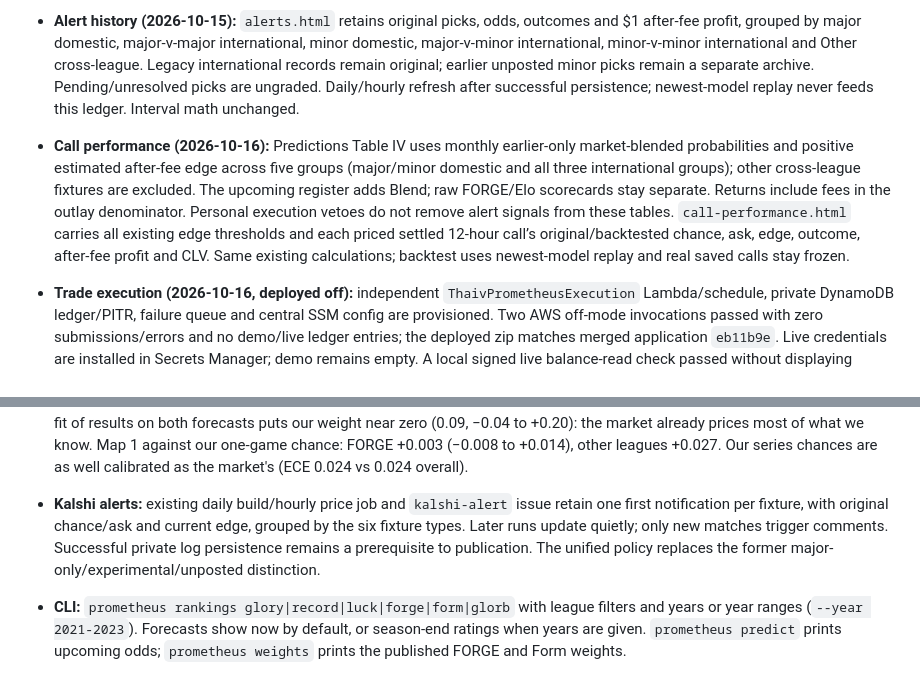
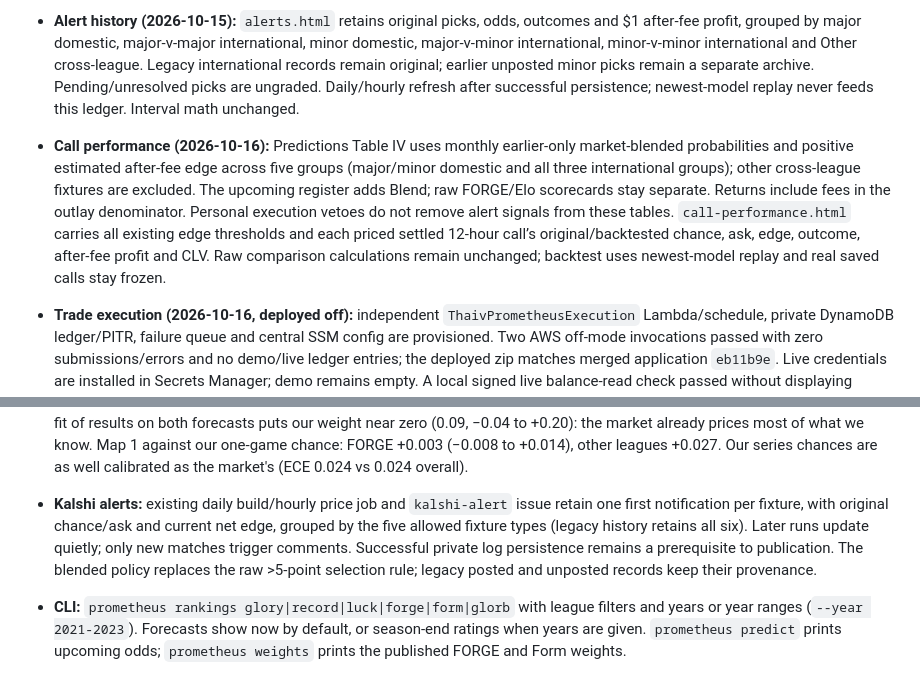
Before and after one commit to thaiv28/Prometheus, a Markdown page: docs/steering/current_state.md, 2 parts joined by grey strips. Drawn GitHub-style.

Commit message:
Align remaining prediction policy status descriptions

```diff
--- a/docs/steering/current_state.md
+++ b/docs/steering/current_state.md
@@ -14,7 +14,7 @@ Last reviewed: 2026-10-03 (Predictions page). This is a code baseline. Read `db/
   - Luck (sunset 2026-10-01; page kept): wins above what a team's play earned (GLORY's per-game model, calibrated per season). Reliability 0.34, so it is mostly luck; it correlates 0.23 with win %.
   - Sunset (`sunset.html`, linked from the header's Teams menu): Record, Luck, GLORB, GLORY unadjusted (`glory_unadjusted.html`), Form (folded into FORGE), and GLORY+ (folded into GLORY; `glory_plus.html` redirects).
 - **Alert history (2026-10-15):** `alerts.html` retains original picks, odds, outcomes and $1 after-fee profit, grouped by major domestic, major-v-major international, minor domestic, major-v-minor international, minor-v-minor international and Other cross-league. Legacy international records remain original; earlier unposted minor picks remain a separate archive. Pending/unresolved picks are ungraded. Daily/hourly refresh after successful persistence; newest-model replay never feeds this ledger. Interval math unchanged.
-- **Call performance (2026-10-16):** Predictions Table IV uses monthly earlier-only market-blended probabilities and positive estimated after-fee edge across five groups (major/minor domestic and all three international groups); other cross-league fixtures are excluded. The upcoming register adds Blend; raw FORGE/Elo scorecards stay separate. Returns include fees in the outlay denominator. Personal execution vetoes do not remove alert signals from these tables. `call-performance.html` carries all existing edge thresholds and each priced settled 12-hour call’s original/backtested chance, ask, edge, outcome, after-fee profit and CLV. Same existing calculations; backtest uses newest-model replay and real saved calls stay frozen.
+- **Call performance (2026-10-16):** Predictions Table IV uses monthly earlier-only market-blended probabilities and positive estimated after-fee edge across five groups (major/minor domestic and all three international groups); other cross-league fixtures are excluded. The upcoming register adds Blend; raw FORGE/Elo scorecards stay separate. Returns include fees in the outlay denominator. Personal execution vetoes do not remove alert signals from these tables. `call-performance.html` carries all existing edge thresholds and each priced settled 12-hour call’s original/backtested chance, ask, edge, outcome, after-fee profit and CLV. Raw comparison calculations remain unchanged; backtest uses newest-model replay and real saved calls stay frozen.
 - **Trade execution (2026-10-16, deployed off):** independent `ThaivPrometheusExecution` Lambda/schedule, private DynamoDB ledger/PITR, failure queue and central SSM config are provisioned. Two AWS off-mode invocations passed with zero submissions/errors and no demo/live ledger entries; the deployed zip matches merged application `eb11b9e`. Live credentials are installed in Secrets Manager; demo remains empty. A local signed live balance-read check passed without displaying account values. No spending limits configured and no orders placed. Main-only GitHub control variables are configured; rollout found an unquoted `off` dropdown parsing failure, corrected and verified on main. User chose to skip demo after review; 86 focused execution/contract cases pass. Awaiting the other agent’s sizing findings and explicit account limits. Real order/fill/cancellation/settlement, DynamoDB write concurrency and runtime credential access remain unverified. [Execution setup](../kalshi_execution.md).
 - **Blended alerts (2026-10-16, prepared):** domestic and all international fixture groups, excluding other cross-league. The fixed market/model blend must beat the executable ask plus estimated fees; same-run quotes, 6h and complete-results guards remain. New alerts freeze both raw and blended inputs; historical alerts retain original terms. Execution additionally skips every Cloud9 fixture and bets against a North American team internationally; missing international home metadata fails closed. Alerts remain visible for vetoed picks. No new runtime uploaded or mode/limits/credentials changed. [Validation and limitations](../research/market_blend_validation.md).
 - **Prediction history (2026-10-15 fix):** each build replays reconstructed page calls with the current model and strictly earlier-day ratings, separately at start-day and 12h. Replay copies drive backtest statistics/results and `backtest.json`; `predictions.json` and real saved calls stay unchanged. Alerts pin their backed team and retain first terms across fixture-order/provider-ID changes. Prediction-log writes use an atomic ETag condition; a stale publish aborts, and an hourly job that skips persistence cannot export/post its stale snapshot. A verified one-time backup recovery restores the original BNK alert (#45); recovered from the versioned backup and verified live: 2 settled, 1 won.
@@ -30,5 +30,5 @@ Last reviewed: 2026-10-03 (Predictions page). This is a code baseline. Read `db/
 - **Market benchmark (rerun 2026-10-06):** `scripts/evaluate_markets.py` → `docs/market_report.md` scores our reconstructed match calls against Kalshi's pre-match prices on 2,486 series (Dec 2025 to Sep 2026; Kalshi lists nearly every pro series, majors to ERLs and academies; 29 Kalshi names still unmatched, mostly teams Oracle's Elixir doesn't cover). In major leagues, 12 hours before the start, FORGE ties the market (log loss 0.5937 vs 0.5911, Δ +0.0026, −0.014 to +0.019, 756 series); at the close the market is ahead (+0.018, +0.001 to +0.037) because it moves on late news (+0.022 log loss in the last 12 hours). Elsewhere the market is clearly better: within other leagues FORGE +0.022 at 12 hours (+0.005 to +0.040, 1,153 series; Elo on the fitted per-league curves was +0.029 and before them +0.045 on the same series), Elo across leagues +0.075. Minor-league FORGE value bets at a 5-point edge: ROI after fees −0.6% (−8.5% to +7.4%), CLV +1.27 points (+0.50 to +1.97). A fit of results on both forecasts puts our weight near zero (0.09, −0.04 to +0.20): the market already prices most of what we know. Map 1 against our one-game chance: FORGE +0.003 (−0.008 to +0.014), other leagues +0.027. Our series chances are as well calibrated as the market's (ECE 0.024 vs 0.024 overall).
-- **Kalshi alerts:** existing daily build/hourly price job and `kalshi-alert` issue retain one first notification per fixture, with original chance/ask and current edge, grouped by the six fixture types. Later runs update quietly; only new matches trigger comments. Successful private log persistence remains a prerequisite to publication. The unified policy replaces the former major-only/experimental/unposted distinction.
+- **Kalshi alerts:** existing daily build/hourly price job and `kalshi-alert` issue retain one first notification per fixture, with original chance/ask and current net edge, grouped by the five allowed fixture types (legacy history retains all six). Later runs update quietly; only new matches trigger comments. Successful private log persistence remains a prerequisite to publication. The blended policy replaces the raw >5-point selection rule; legacy posted and unposted records keep their provenance.
 - **CLI:** `prometheus rankings glory|record|luck|forge|form|glorb` with league filters and years or year ranges (`--year 2021-2023`). Forecasts show now by default, or season-end ratings when years are given. `prometheus predict` prints upcoming odds; `prometheus weights` prints the published FORGE and Form weights.
 
 - **Live pages (2026-10-15).** `live.html` (header link "Live") lists every match in progress; `watch.html?match=` embeds the stream with a picker, the odds (live: our in-game call and Kalshi's map price; before the map: FORGE and Kalshi; the series: our live series chance and Kalshi's), Table I, Figure 1 over estimated game time with a hover reading, and a map picker for the series' finished maps (final state and the whole chart). `prometheus/live/` (ported from the lol-live pilot) publishes them: always-on discovery through lolesports.com's `getLive`, Riot's live-stats feed, an estimated game clock, the in-game timeline model, FORGE and Kalshi's `KXLOLMAP`/`KXLOLGAME` quotes. It ran locally on Worlds Play-Ins KC–C9 maps 4–5. Production runs on an EC2 worker that is on only around matches (`deploy/live/`, infrastructure stack `ThaivPrometheusLive`, instance `i-026b4649ad0e7dd80`, deployed 2026-10-16). Saved maps load locally with `scripts/live_data.py pull` and `prometheus.live.data.load_maps()`.
```
Also changed, not shown: other parts of docs/steering/current_state.md (+2 -2 lines), docs/steering/work_log.md (+1 -1 lines).
